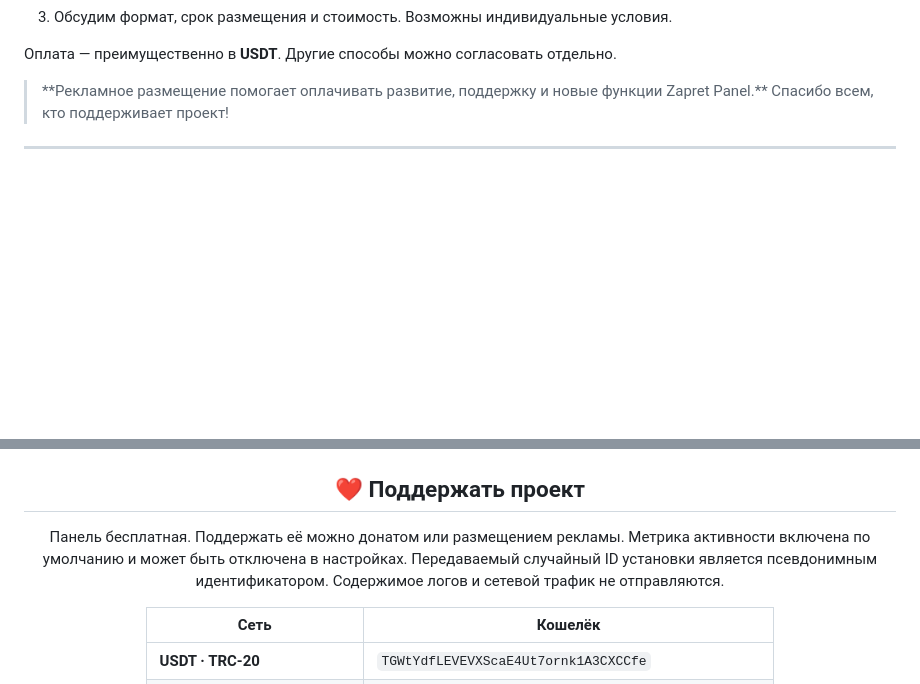
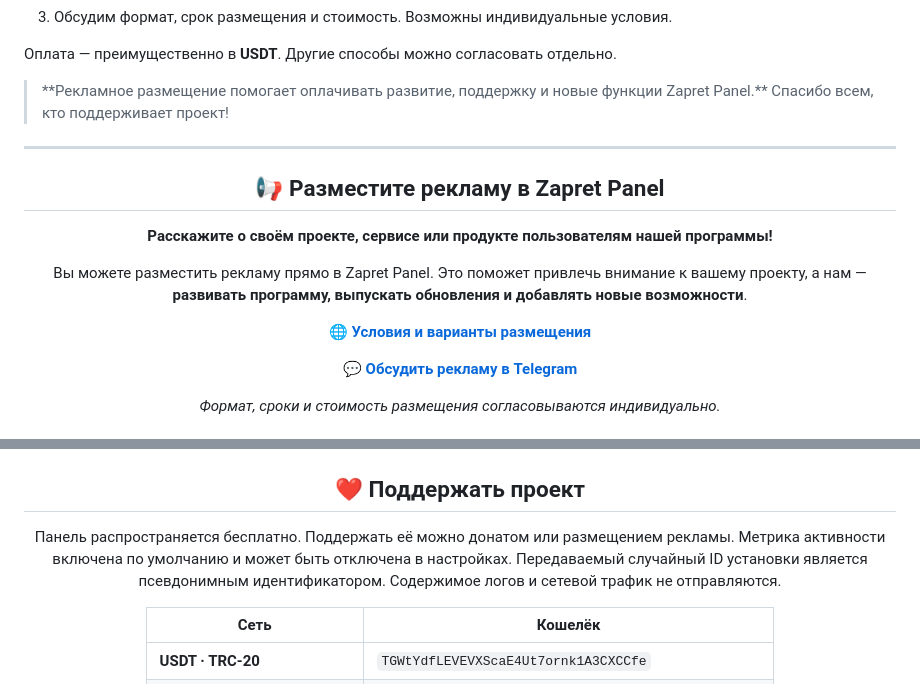
Before and after one commit to Therealwh/ZapretYoutubeDiscordPanel, a Markdown page: README.md, 2 parts joined by grey strips. GitHub-like rendering; blank space fills up the shorter version.

Commit message:
docs: add advertising placement section

```diff
--- a/README.md
+++ b/README.md
@@ -260,3 +260,17 @@ legacy/              версия 1.x на Electron и замеры Tauri, ос
 
 ---
 
+## 📢 Разместите рекламу в Zapret Panel
+
+<div align="center">
+
+**Расскажите о своём проекте, сервисе или продукте пользователям нашей программы!**
+
+Вы можете разместить рекламу прямо в Zapret Panel. Это поможет привлечь внимание к вашему проекту, а нам — **развивать программу, выпускать обновления и добавлять новые возможности**.
+
+**🌐 [Условия и варианты размещения](https://ads.zapretyoutubediscordpanel.top/)**
+
+**💬 [Обсудить рекламу в Telegram](https://t.me/tggatetopsupport)**
+
+*Формат, сроки и стоимость размещения согласовываются индивидуально.*
+
@@ -263,6 +281,6 @@ legacy/              версия 1.x на Electron и замеры Tauri, ос
 ## ❤️ Поддержать проект
 
-Панель бесплатная. Поддержать её можно донатом или размещением рекламы. Метрика активности включена по умолчанию и может быть отключена в настройках. Передаваемый случайный ID установки является псевдонимным идентификатором. Содержимое логов и сетевой трафик не отправляются.
+Панель распространяется бесплатно. Поддержать её можно донатом или размещением рекламы. Метрика активности включена по умолчанию и может быть отключена в настройках. Передаваемый случайный ID установки является псевдонимным идентификатором. Содержимое логов и сетевой трафик не отправляются.
 
 | Сеть | Кошелёк |
 |---|---|
```
Also changed, not shown: other parts of README.md (+4 -0 lines).
